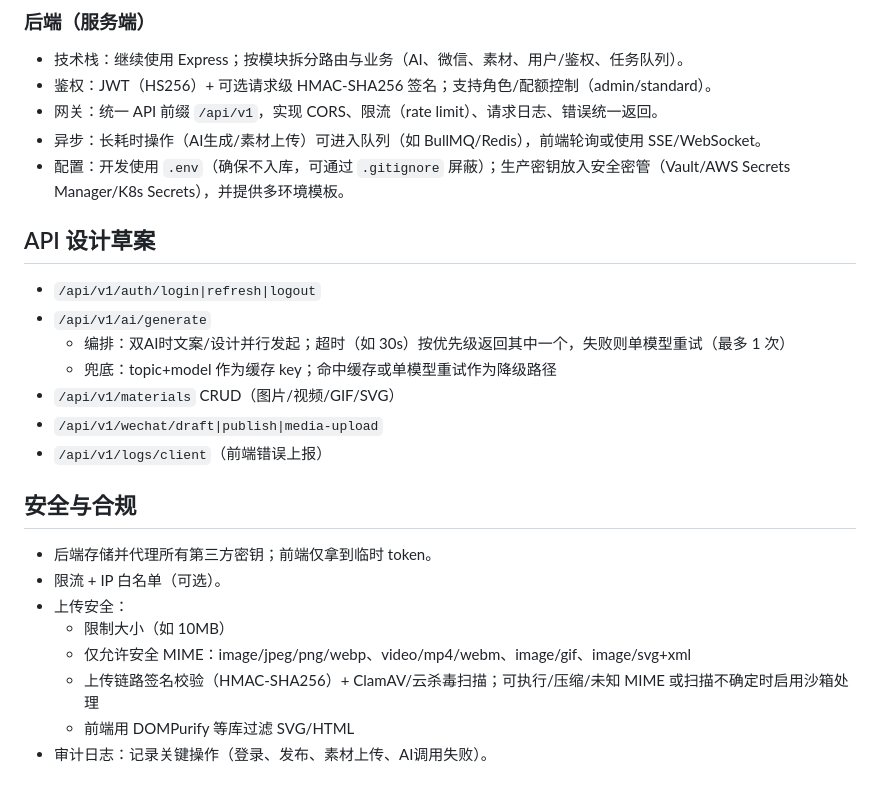
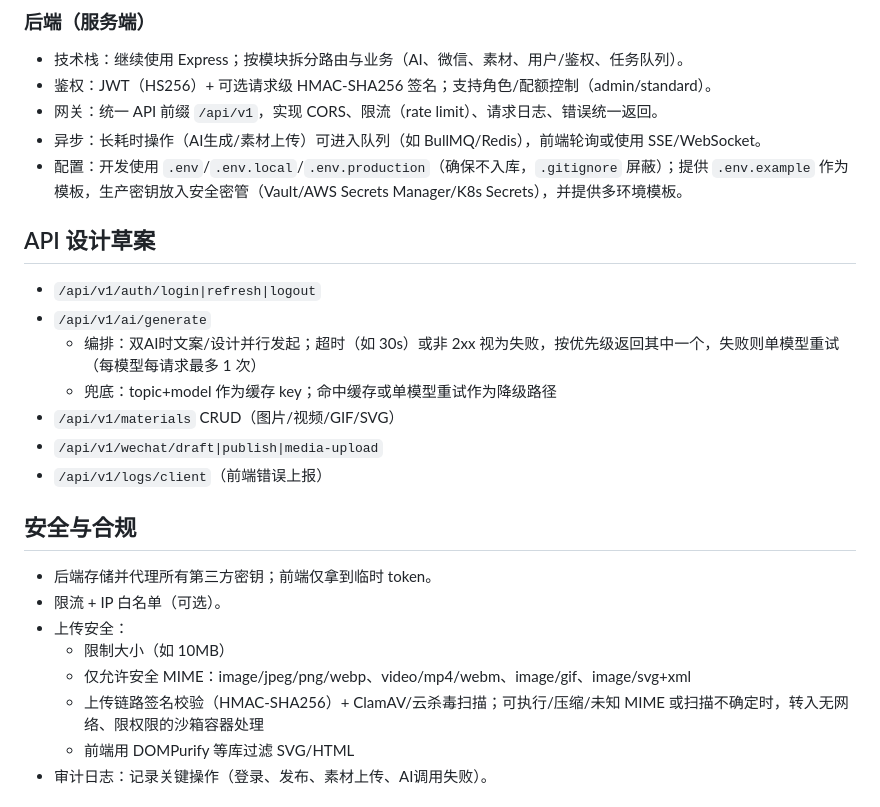
Before and after one commit to worldhello-bj/autowechatpush, a Markdown page: TRANSFORMATION_PLAN.md, the part around the change. GitHub-like rendering.

Commit message:
docs: clarify retries sandbox and env templates
Co-authored-by: worldhello-bj <183915466+worldhello-bj@users.noreply.github.com>

```diff
--- a/TRANSFORMATION_PLAN.md
+++ b/TRANSFORMATION_PLAN.md
@@ -18,12 +18,12 @@
 - 鉴权：JWT（HS256）+ 可选请求级 HMAC-SHA256 签名；支持角色/配额控制（admin/standard）。
 - 网关：统一 API 前缀 `/api/v1`，实现 CORS、限流（rate limit）、请求日志、错误统一返回。
 - 异步：长耗时操作（AI生成/素材上传）可进入队列（如 BullMQ/Redis），前端轮询或使用 SSE/WebSocket。
-- 配置：开发使用 `.env`（确保不入库，可通过 `.gitignore` 屏蔽）；生产密钥放入安全密管（Vault/AWS Secrets Manager/K8s Secrets），并提供多环境模板。
+- 配置：开发使用 `.env`/`.env.local`/`.env.production`（确保不入库，`.gitignore` 屏蔽）；提供 `.env.example` 作为模板，生产密钥放入安全密管（Vault/AWS Secrets Manager/K8s Secrets），并提供多环境模板。
 
 ## API 设计草案
 - `/api/v1/auth/login|refresh|logout`
 - `/api/v1/ai/generate`
-  - 编排：双AI时文案/设计并行发起；超时（如 30s）按优先级返回其中一个，失败则单模型重试（最多 1 次）
+  - 编排：双AI时文案/设计并行发起；超时（如 30s）或非 2xx 视为失败，按优先级返回其中一个，失败则单模型重试（每模型每请求最多 1 次）
   - 兜底：topic+model 作为缓存 key；命中缓存或单模型重试作为降级路径
 - `/api/v1/materials` CRUD（图片/视频/GIF/SVG）
 - `/api/v1/wechat/draft|publish|media-upload`
@@ -35,7 +35,7 @@
 - 上传安全：
   - 限制大小（如 10MB）
   - 仅允许安全 MIME：image/jpeg/png/webp、video/mp4/webm、image/gif、image/svg+xml
-  - 上传链路签名校验（HMAC-SHA256）+ ClamAV/云杀毒扫描；可执行/压缩/未知 MIME 或扫描不确定时启用沙箱处理
+  - 上传链路签名校验（HMAC-SHA256）+ ClamAV/云杀毒扫描；可执行/压缩/未知 MIME 或扫描不确定时，转入无网络、限权限的沙箱容器处理
   - 前端用 DOMPurify 等库过滤 SVG/HTML
 - 审计日志：记录关键操作（登录、发布、素材上传、AI调用失败）。
 
```
